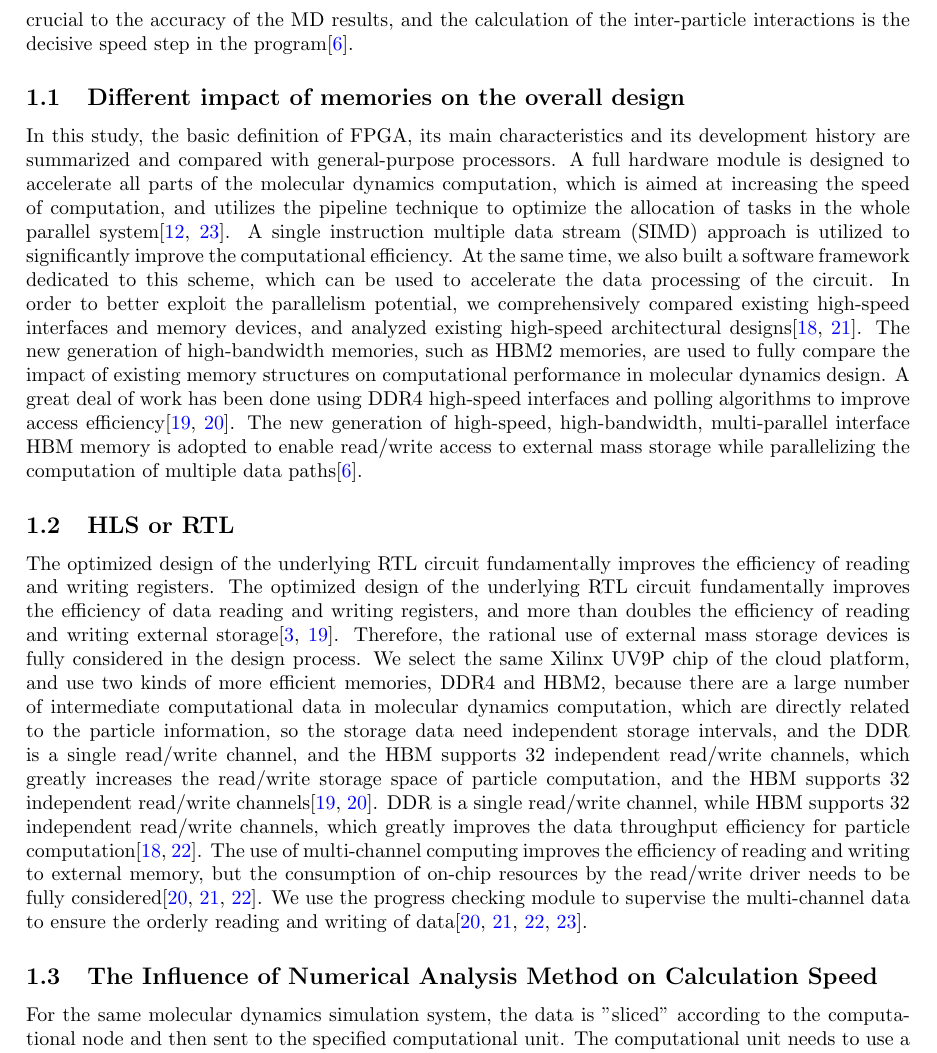
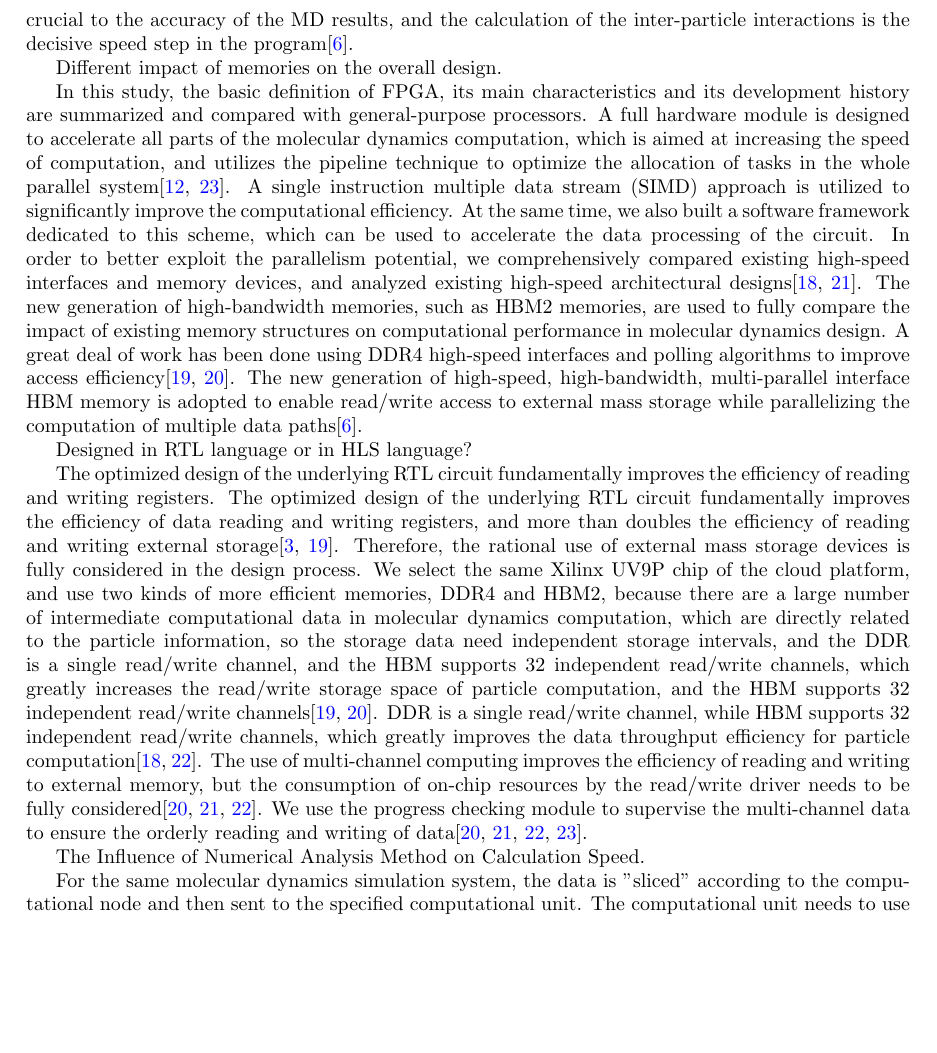
Before and after one commit to juneslysly/FPGA-with-HBM-design, a LaTeX paper (main.tex): part of page 2 of 21, cut so that both start at the same text, the shorter picture padded with empty space. Compiled offline with pdfLaTeX.

Commit message:
Update main.tex

```diff
--- a/main.tex
+++ b/main.tex
@@ -39,15 +39,15 @@ Molecular dynamics simulation is a kind of calculation method based on statistic
 
 Currently available hardware design platforms include FPGAs (Field Programmable Gate Array) and ASICs (Application Specific Integrated Circuit), which are process-cured logic circuits, and FPGAs are integrated chips designed for commercial applications.Additional, existing FPGA manufacturing processes are capable of achieving nanometer sizes of 3 nm or less\cite{ref3,ref18}. Although FPGAs are less dense and more slower than ASICs, they are more flexible in design, more cost-effective, and more economical in terms of power consumption compared to other devices\cite{ref3}.FPGAs incorporate a variety of unique production techniques, such as the FLASH process and the reverse fusion process, which allow them to support multiple recasts and debugs in the commercial sector to accommodate different experimental design needs\cite{ref22}. The design stage of the chip, the FPGA In the chip design phase, FPGA design is regarded as the core of prototyping, which also means that FPGA circuit design has great potential for practical application in the later stage of curing into an ASIC process\cite{ref3,ref18}. An important step in the molecular dynamics simulation process is the updating of the system state at each moment. This means that the forces on all particles in the system are calculated at one time step, and then the position and velocity of each particle at the next time step are calculated by an integrator\cite{ref22}. This cycle completes the simulation. The calculation of the forces on the particles is crucial to the accuracy of the MD results, and the calculation of the inter-particle interactions is the decisive speed step in the program\cite{ref6}.
 
-\subsection{Different impact of memories on the overall design}
+Different impact of memories on the overall design.
 
 In this study, the basic definition of FPGA, its main characteristics and its development history are summarized and compared with general-purpose processors. A full hardware module is designed to accelerate all parts of the molecular dynamics computation, which is aimed at increasing the speed of computation, and utilizes the pipeline technique to optimize the allocation of tasks in the whole parallel system\cite{ref12,ref23}. A single instruction multiple data stream (SIMD) approach is utilized to significantly improve the computational efficiency. At the same time, we also built a software framework dedicated to this scheme, which can be used to accelerate the data processing of the circuit. In order to better exploit the parallelism potential, we comprehensively compared existing high-speed interfaces and memory devices, and analyzed existing high-speed architectural designs\cite{ref18,ref21}. The new generation of high-bandwidth memories, such as HBM2 memories, are used to fully compare the impact of existing memory structures on computational performance in molecular dynamics design. A great deal of work has been done using DDR4 high-speed interfaces and polling algorithms to improve access efficiency\cite{ref19,ref20}. The new generation of high-speed, high-bandwidth, multi-parallel interface HBM memory is adopted to enable read/write access to external mass storage while parallelizing the computation of multiple data paths\cite{ref6}.
 
-\subsection{HLS or RTL}
+Designed in RTL language or in HLS language?
 
 The optimized design of the underlying RTL circuit fundamentally improves the efficiency of reading and writing registers. The optimized design of the underlying RTL circuit fundamentally improves the efficiency of data reading and writing registers, and more than doubles the efficiency of reading and writing external storage\cite{ref3,ref19}. Therefore, the rational use of external mass storage devices is fully considered in the design process. We select the same Xilinx UV9P chip of the cloud platform, and use two kinds of more efficient memories, DDR4 and HBM2, because there are a large number of intermediate computational data in molecular dynamics computation, which are directly related to the particle information, so the storage data need independent storage intervals, and the DDR is a single read/write channel, and the HBM supports 32 independent read/write channels, which greatly increases the read/write storage space of particle computation, and the HBM supports 32 independent read/write channels\cite{ref19,ref20}. DDR is a single read/write channel, while HBM supports 32 independent read/write channels, which greatly improves the data throughput efficiency for particle computation\cite{ref18,ref22}. The use of multi-channel computing improves the efficiency of reading and writing to external memory, but the consumption of on-chip resources by the read/write driver needs to be fully considered\cite{ref20,ref21,ref22}. We use the progress checking module to supervise the multi-channel data to ensure the orderly reading and writing of data\cite{ref20,ref21,ref22,ref23}.
 
-\subsection{The Influence of Numerical Analysis Method on Calculation Speed}
+The Influence of Numerical Analysis Method on Calculation Speed.
 
  For the same molecular dynamics simulation system, the data is "sliced" according to the computational node and then sent to the specified computational unit. The computational unit needs to use a reasonable floating-point computational model. In this design, we compare various numerical models and model the first, second, and third-order computational models using multistage linear interpolation to create a numerical interpolation table by slicing each fitted curve   rationally. The interpolation table is transferred to the on-chip memory via the high-speed AXI Lite protocol, thus ensuring high computational efficiency . Meanwhile, HLS advanced compilation and RTL design are used to finalize the RTL design circuit to ensure computational efficiency. The interpolation algorithm is compared with Newtonian interpolation, Hamiltonian interpolation and Legendre interpolation\cite{ref3}. After the same molecular dynamics simulation system is divided into several blocks, a reasonable proximity force calculation supervision module needs to be designed, which needs to record the computational progress of the data in each block. Assuming that a simulation system is divided into 1000 or more sub units and that the upper and lower hemispheres are computed separately, the design of the supervision module would be difficult. We use a multilevel supervision approach to ensure that the data in each sub unit is accurate during the computation.
 
```
